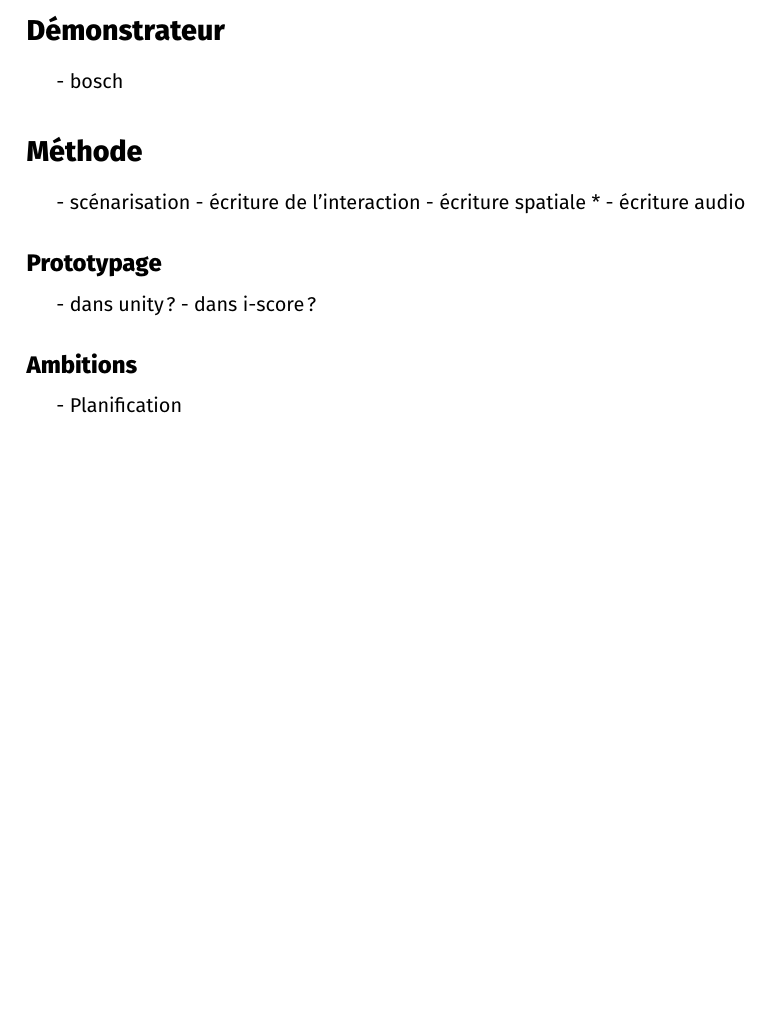
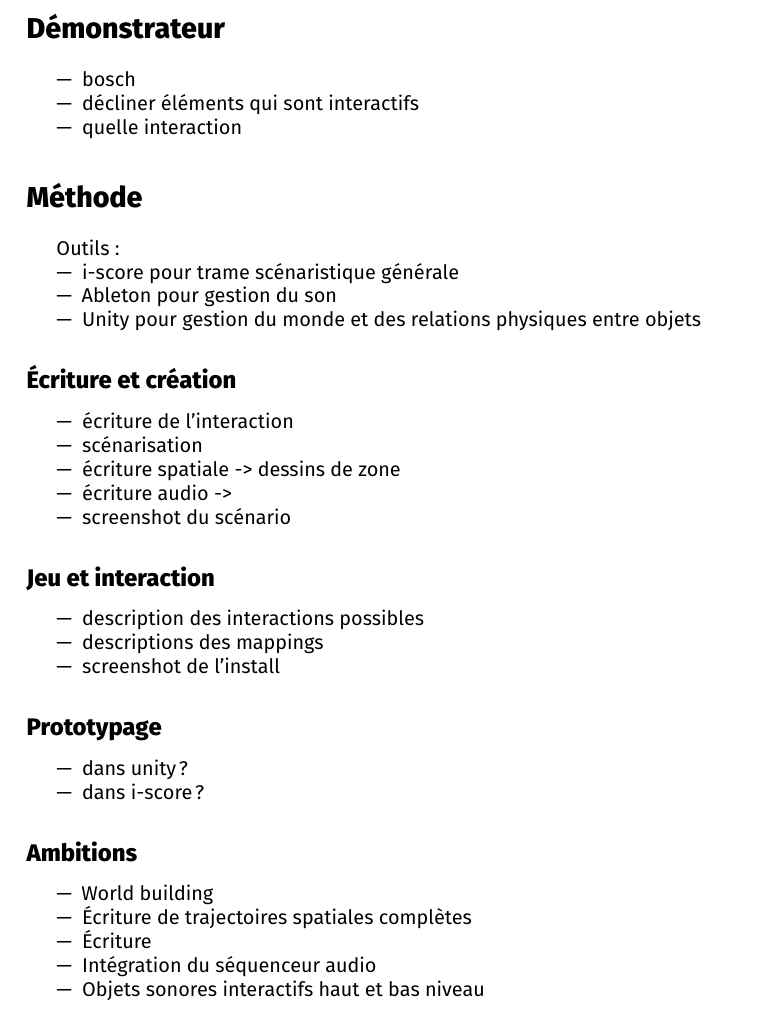
Before and after one commit to jcelerier/jim-inalaya-article-2016, a LaTeX document (inalaya.tex): part of page 2 of 2, cut so that both start at the same text, the shorter picture padded with empty space. Compiled offline with XeLaTeX.

Commit message:
save work

```diff
--- a/inalaya.tex
+++ b/inalaya.tex
@@ -40,19 +40,49 @@
     \subsection*{Enjeux}
 
     \section*{Démonstrateur}
-    - bosch
+    \begin{itemize}
+    \item bosch
+    \item décliner éléments qui sont interactifs
+    \item quelle interaction
+    \end{itemize}
 
     \section*{Méthode}
-    - scénarisation
-    - écriture de l'interaction
-    - écriture spatiale
-      *
-    - écriture audio
+    Outils:
+    \begin{itemize}
+    \item i-score pour trame scénaristique générale
+    \item Ableton pour gestion du son
+    \item Unity pour gestion du monde et des relations physiques entre objets
+    \end{itemize}
+
+    \subsection*{Écriture et création}
+    \begin{itemize}
+    \item écriture de l'interaction
+    \item scénarisation
+    \item écriture spatiale -> dessins de zone
+    \item écriture audio ->
+    \item screenshot du scénario
+    \end{itemize}
+
+    \subsection*{Jeu et interaction}
+    \begin{itemize}
+    \item description des interactions possibles
+    \item descriptions des mappings
+    \item screenshot de l'install
+    \end{itemize}
 
     \subsection*{Prototypage}
-    - dans unity ?
-    - dans i-score ?
+    \begin{itemize}
+    \item dans unity ?
+
+    \item dans i-score ?
+    \end{itemize}
 
     \subsection*{Ambitions}
-    - Planification
+    \begin{itemize}
+    \item World building
+    \item Écriture de trajectoires spatiales complètes
+    \item Écriture
+    \item Intégration du séquenceur audio
+    \item Objets sonores interactifs haut et bas niveau
+    \end{itemize}
 \end{document}
```
Also changed, not shown: inalaya.pdf.
